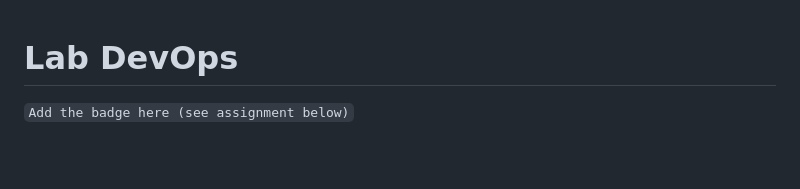
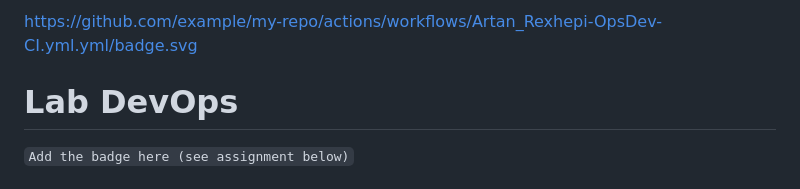
Before and after one commit to maskedalligator/devops-workshop-maskedalligator, a Markdown page: README.md, the part around the change. Rendered like a GitHub page; blank space fills up the shorter version.

```diff
--- a/README.md
+++ b/README.md
@@ -1,3 +1,5 @@
+https://github.com/example/my-repo/actions/workflows/Artan_Rexhepi-OpsDev-CI.yml.yml/badge.svg
+
 # Lab DevOps
 `Add the badge here (see assignment below)`
 
```
